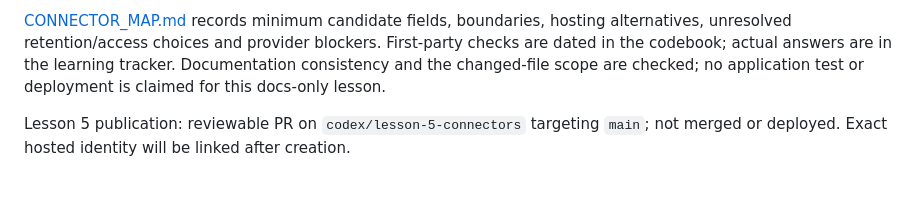
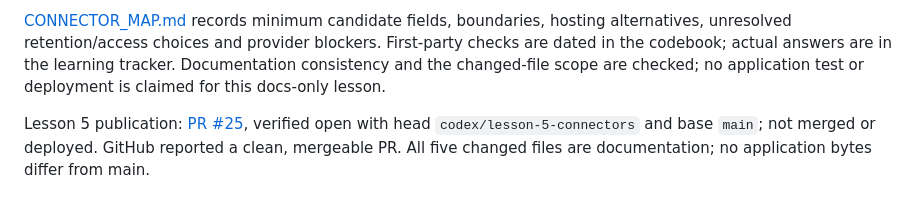
Before and after one commit to ronedawg69/ronedawg69.github.io, a Markdown page: docs/APPLICATION_TRACKER.md, the part around the change. Drawn GitHub-style.

Commit message:
Record verified Lesson 5 PR identity

```diff
--- a/docs/APPLICATION_TRACKER.md
+++ b/docs/APPLICATION_TRACKER.md
@@ -71,4 +71,4 @@ GitHub integration verified main and the lesson branch on 2026-10-02. They diver
 
 [CONNECTOR_MAP.md](CONNECTOR_MAP.md) records minimum candidate fields, boundaries, hosting alternatives, unresolved retention/access choices and provider blockers. First-party checks are dated in the codebook; actual answers are in the learning tracker. Documentation consistency and the changed-file scope are checked; no application test or deployment is claimed for this docs-only lesson.
 
-Lesson 5 publication: reviewable PR on `codex/lesson-5-connectors` targeting `main`; not merged or deployed. Exact hosted identity will be linked after creation.
+Lesson 5 publication: [PR #25](https://github.com/ronedawg69/ronedawg69.github.io/pull/25), verified open with head `codex/lesson-5-connectors` and base `main`; not merged or deployed. GitHub reported a clean, mergeable PR. All five changed files are documentation; no application bytes differ from main.
```
